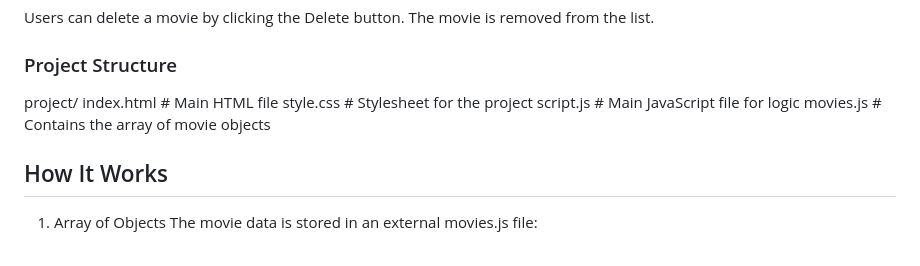
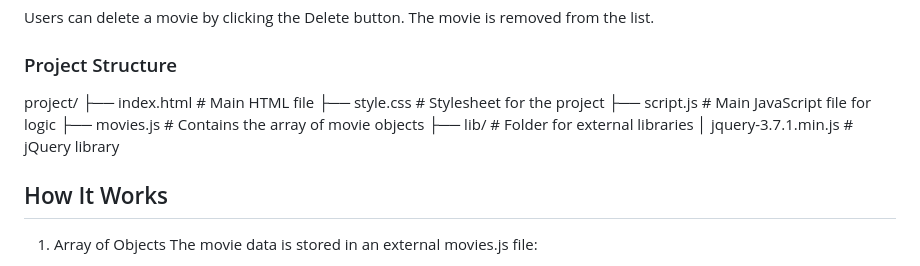
Before and after one commit to Felipe-Krainer/FinalProject, a Markdown page: README.md, the part around the change. Rendered like a GitHub page.

```diff
--- a/README.md
+++ b/README.md
@@ -24,10 +24,12 @@ The movie is removed from the list.
 
 ### Project Structure
 project/
-    index.html       # Main HTML file
-    style.css        # Stylesheet for the project
-    script.js        # Main JavaScript file for logic
-    movies.js        # Contains the array of movie objects
+├── index.html       # Main HTML file
+├── style.css        # Stylesheet for the project
+├── script.js        # Main JavaScript file for logic
+├── movies.js        # Contains the array of movie objects
+├── lib/             # Folder for external libraries
+│        jquery-3.7.1.min.js  # jQuery library
 
 ## How It Works
 1. Array of Objects
```
